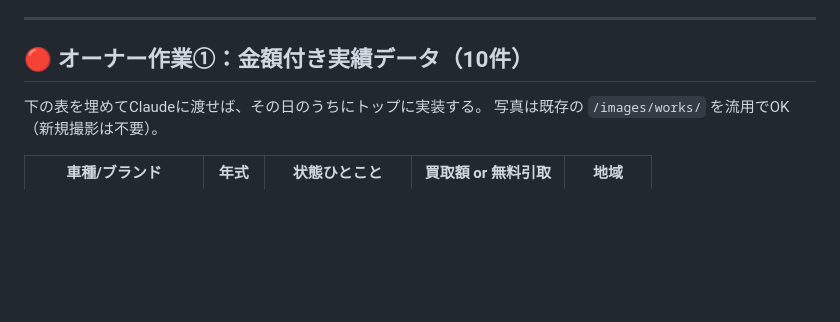
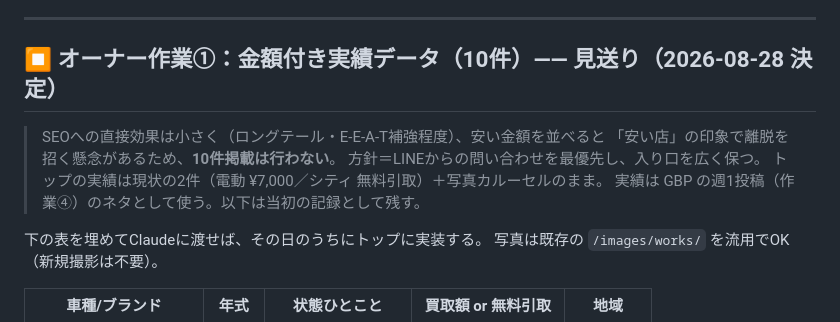
Before and after one commit to wilier300227-oss/meguri-cycle, a Markdown page: オーナー作業-2026-08.md, the part around the change. Drawn GitHub-style; blank space fills up the shorter version.

Commit message:
オーナー作業: 金額付き実績10件は見送り（LINE問い合わせ優先・入り口を広く保つ方針）

```diff
--- a/オーナー作業-2026-08.md
+++ b/オーナー作業-2026-08.md
@@ -15,7 +15,13 @@
 
 ---
 
-## 🔴 オーナー作業①：金額付き実績データ（10件）
+## ⏹ オーナー作業①：金額付き実績データ（10件）—— 見送り（2026-08-28 決定）
+
+> SEOへの直接効果は小さく（ロングテール・E-E-A-T補強程度）、安い金額を並べると
+> 「安い店」の印象で離脱を招く懸念があるため、**10件掲載は行わない**。
+> 方針＝LINEからの問い合わせを最優先し、入り口を広く保つ。
+> トップの実績は現状の2件（電動 ¥7,000／シティ 無料引取）＋写真カルーセルのまま。
+> 実績は GBP の週1投稿（作業④）のネタとして使う。以下は当初の記録として残す。
 
 下の表を埋めてClaudeに渡せば、その日のうちにトップに実装する。
 写真は既存の `/images/works/` を流用でOK（新規撮影は不要）。
```
